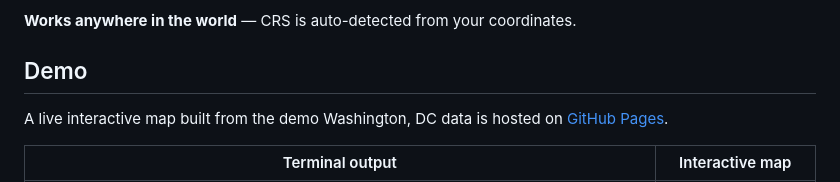
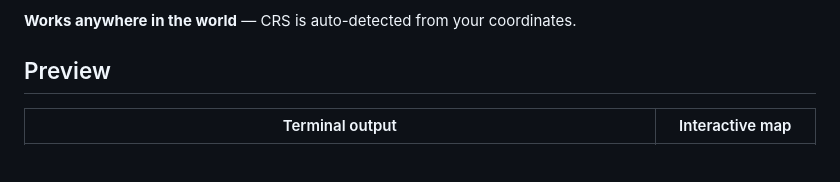
Before and after one commit to Aduneer/FlatScorer, a Markdown page: README.md, the part around one of its changes. Rendered like a GitHub page; blank space fills up the shorter version.

Commit message:
give up on gh pages...

```diff
--- a/README.md
+++ b/README.md
@@ -37,10 +36,7 @@ tells you whether your ranking is robust or hinges on a single weight choice.
 
 **Works anywhere in the world** — CRS is auto-detected from your coordinates.
 
-## Demo
-
-A live interactive map built from the demo Washington, DC data is hosted on
-[GitHub Pages](https://aduneer.github.io/FlatScorer/).
+## Preview
 
 | Terminal output | Interactive map |
 |---|---|
```
Also changed, not shown: other parts of README.md (+0 -1 lines).
